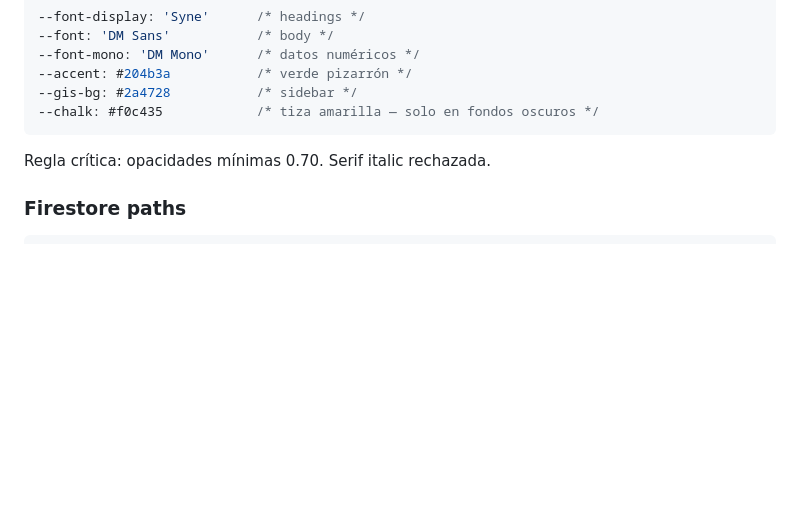
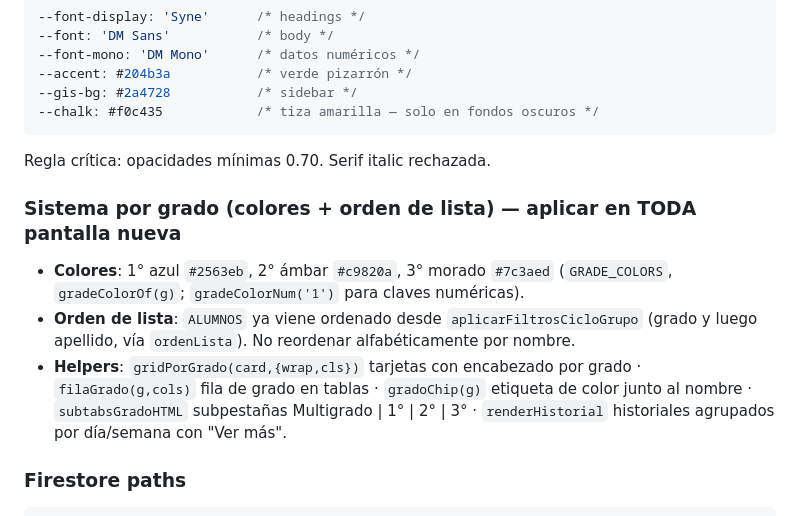
Before and after one commit to xdomces-dev/gis-app, a Markdown page: CLAUDE.md, the part around the change. GitHub-like rendering; blank space fills up the shorter version.

Commit message:
docs: documenta sistema de colores y orden por grado en CLAUDE.md
Co-Authored-By: Claude Opus 5.5 <noreply@anthropic.com>

````diff
--- a/CLAUDE.md
+++ b/CLAUDE.md
@@ -41,6 +41,11 @@ Leer siempre `DESIGN.md` antes de cualquier decisión visual. Resumen:
 ```
 Regla crítica: opacidades mínimas 0.70. Serif italic rechazada.
 
+### Sistema por grado (colores + orden de lista) — aplicar en TODA pantalla nueva
+- **Colores**: 1° azul `#2563eb`, 2° ámbar `#c9820a`, 3° morado `#7c3aed` (`GRADE_COLORS`, `gradeColorOf(g)`; `gradeColorNum('1')` para claves numéricas).
+- **Orden de lista**: `ALUMNOS` ya viene ordenado desde `aplicarFiltrosCicloGrupo` (grado y luego apellido, vía `ordenLista`). No reordenar alfabéticamente por nombre.
+- **Helpers**: `gridPorGrado(card,{wrap,cls})` tarjetas con encabezado por grado · `filaGrado(g,cols)` fila de grado en tablas · `gradoChip(g)` etiqueta de color junto al nombre · `subtabsGradoHTML` subpestañas Multigrado | 1° | 2° | 3° · `renderHistorial` historiales agrupados por día/semana con "Ver más".
+
 ### Firestore paths
 ```
 /users/{uid}/perfil/datos     → escuelaData, cicloActivo, ciclos[]
````
